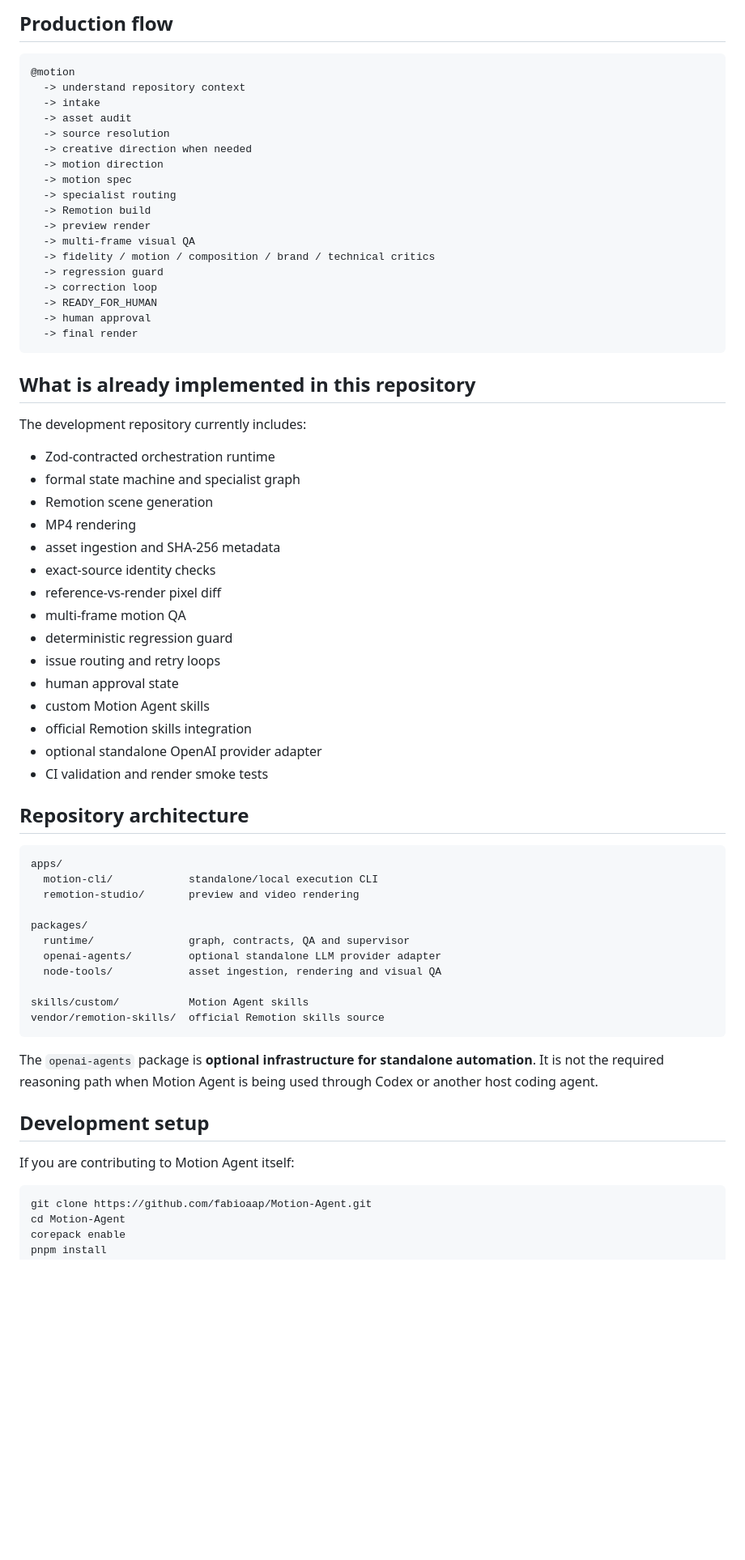
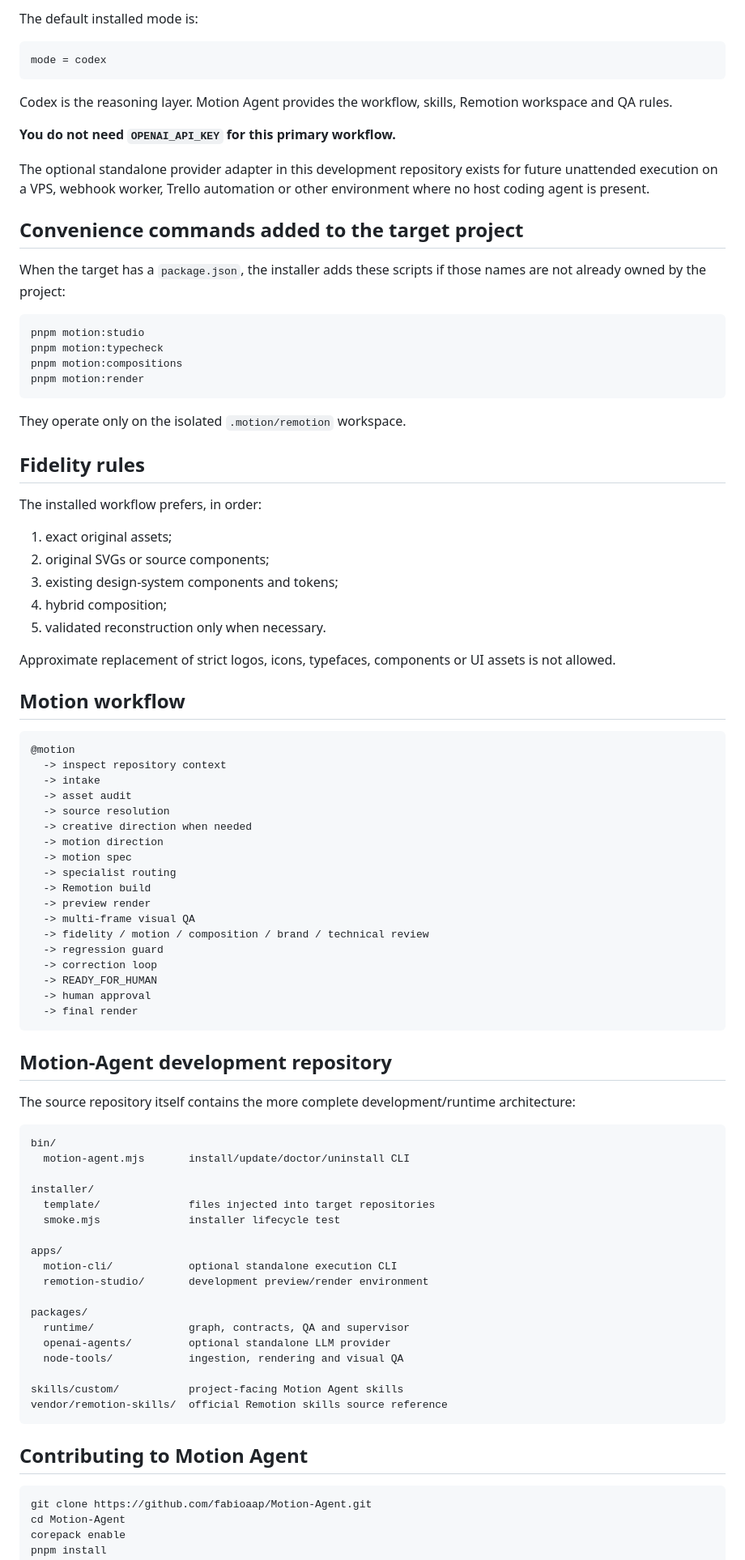
Before and after one commit to fabioaap/Motion-Agent, a Markdown page: README.md, the part around one of its changes. Shown at 81% size. Drawn GitHub-style; blank space fills up the shorter version.

````diff
--- a/README.md
+++ b/README.md
@@ -145,9 +180,46 @@ Approximate replacement of a logo, icon, component or other strict asset is not
 
-## Production flow
+The default installed mode is:
+
+```text
+mode = codex
+```
+
+Codex is the reasoning layer. Motion Agent provides the workflow, skills, Remotion workspace and QA rules.
+
+**You do not need `OPENAI_API_KEY` for this primary workflow.**
+
+The optional standalone provider adapter in this development repository exists for future unattended execution on a VPS, webhook worker, Trello automation or other environment where no host coding agent is present.
+
+## Convenience commands added to the target project
+
+When the target has a `package.json`, the installer adds these scripts if those names are not already owned by the project:
+
+```bash
+pnpm motion:studio
+pnpm motion:typecheck
+pnpm motion:compositions
+pnpm motion:render
+```
+
+They operate only on the isolated `.motion/remotion` workspace.
+
+## Fidelity rules
+
+The installed workflow prefers, in order:
+
+1. exact original assets;
+2. original SVGs or source components;
+3. existing design-system components and tokens;
+4. hybrid composition;
+5. validated reconstruction only when necessary.
+
+Approximate replacement of strict logos, icons, typefaces, components or UI assets is not allowed.
+
+## Motion workflow
 
 ```text
 @motion
-  -> understand repository context
+  -> inspect repository context
   -> intake
   -> asset audit
   -> source resolution
@@ -158,7 +230,7 @@ Approximate replacement of a logo, icon, component or other strict asset is not
   -> Remotion build
   -> preview render
   -> multi-frame visual QA
-  -> fidelity / motion / composition / brand / technical critics
+  -> fidelity / motion / composition / brand / technical review
   -> regression guard
   -> correction loop
   -> READY_FOR_HUMAN
@@ -166,47 +238,32 @@ Approximate replacement of a logo, icon, component or other strict asset is not
   -> final render
 ```
 
-## What is already implemented in this repository
+## Motion-Agent development repository
 
-The development repository currently includes:
-
-- Zod-contracted orchestration runtime
-- formal state machine and specialist graph
-- Remotion scene generation
-- MP4 rendering
-- asset ingestion and SHA-256 metadata
-- exact-source identity checks
-- reference-vs-render pixel diff
-- multi-frame motion QA
-- deterministic regression guard
-- issue routing and retry loops
-- human approval state
-- custom Motion Agent skills
-- official Remotion skills integration
-- optional standalone OpenAI provider adapter
-- CI validation and render smoke tests
-
-## Repository architecture
+The source repository itself contains the more complete development/runtime architecture:
 
 ```text
+bin/
+  motion-agent.mjs       install/update/doctor/uninstall CLI
+
+installer/
+  template/              files injected into target repositories
+  smoke.mjs              installer lifecycle test
+
 apps/
-  motion-cli/            standalone/local execution CLI
-  remotion-studio/       preview and video rendering
+  motion-cli/            optional standalone execution CLI
+  remotion-studio/       development preview/render environment
 
 packages/
   runtime/               graph, contracts, QA and supervisor
-  openai-agents/         optional standalone LLM provider adapter
-  node-tools/            asset ingestion, rendering and visual QA
+  openai-agents/         optional standalone LLM provider
+  node-tools/            ingestion, rendering and visual QA
 
-skills/custom/           Motion Agent skills
-vendor/remotion-skills/  official Remotion skills source
+skills/custom/           project-facing Motion Agent skills
+vendor/remotion-skills/  official Remotion skills source reference
 ```
 
-The `openai-agents` package is **optional infrastructure for standalone automation**. It is not the required reasoning path when Motion Agent is being used through Codex or another host coding agent.
-
-## Development setup
-
-If you are contributing to Motion Agent itself:
+## Contributing to Motion Agent
 
 ```bash
 git clone https://github.com/fabioaap/Motion-Agent.git
````
Also changed, not shown: other parts of README.md (+124 -101 lines).
